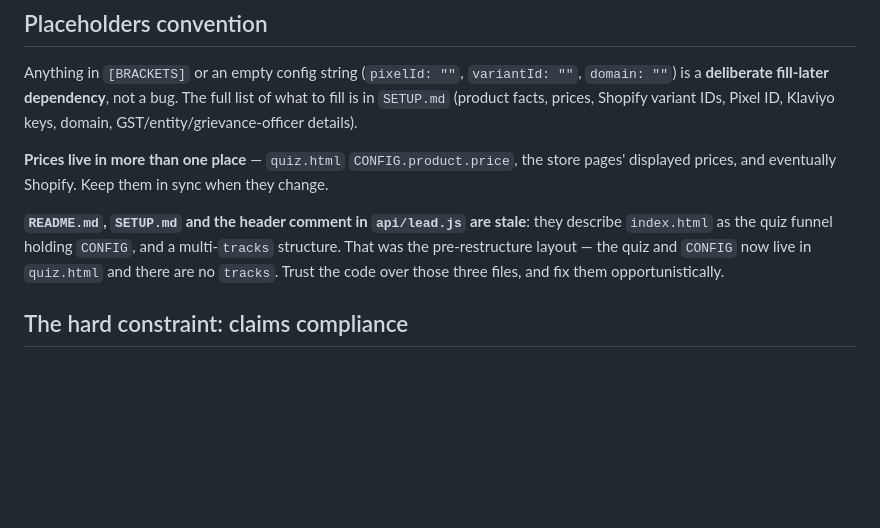
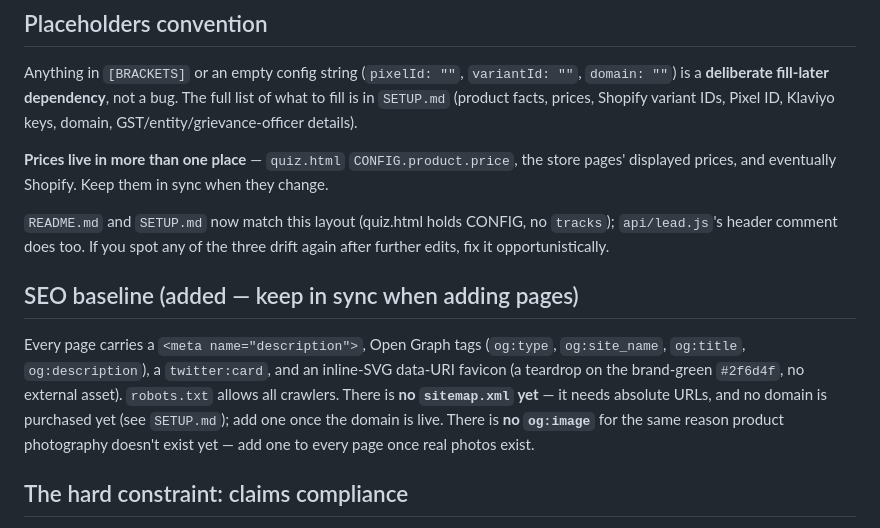
Before and after one commit to abdussamikhan1999-stack/ojas-funnel, a Markdown page: CLAUDE.md, the part around one of its changes. GitHub-like rendering; blank space fills up the shorter version.

```diff
--- a/CLAUDE.md
+++ b/CLAUDE.md
@@ -76,7 +89,11 @@ Anything in `[BRACKETS]` or an empty config string (`pixelId: ""`, `variantId: "
 
 **Prices live in more than one place** — `quiz.html` `CONFIG.product.price`, the store pages' displayed prices, and eventually Shopify. Keep them in sync when they change.
 
-**`README.md`, `SETUP.md` and the header comment in `api/lead.js` are stale**: they describe `index.html` as the quiz funnel holding `CONFIG`, and a multi-`tracks` structure. That was the pre-restructure layout — the quiz and `CONFIG` now live in `quiz.html` and there are no `tracks`. Trust the code over those three files, and fix them opportunistically.
+`README.md` and `SETUP.md` now match this layout (quiz.html holds CONFIG, no `tracks`); `api/lead.js`'s header comment does too. If you spot any of the three drift again after further edits, fix it opportunistically.
+
+## SEO baseline (added — keep in sync when adding pages)
+
+Every page carries a `<meta name="description">`, Open Graph tags (`og:type`, `og:site_name`, `og:title`, `og:description`), a `twitter:card`, and an inline-SVG data-URI favicon (a teardrop on the brand-green `#2f6d4f`, no external asset). `robots.txt` allows all crawlers. There is **no `sitemap.xml` yet** — it needs absolute URLs, and no domain is purchased yet (see `SETUP.md`); add one once the domain is live. There is **no `og:image`** for the same reason product photography doesn't exist yet — add one to every page once real photos exist.
 
 ## The hard constraint: claims compliance
 
```
Also changed, not shown: other parts of CLAUDE.md (+18 -5 lines).
